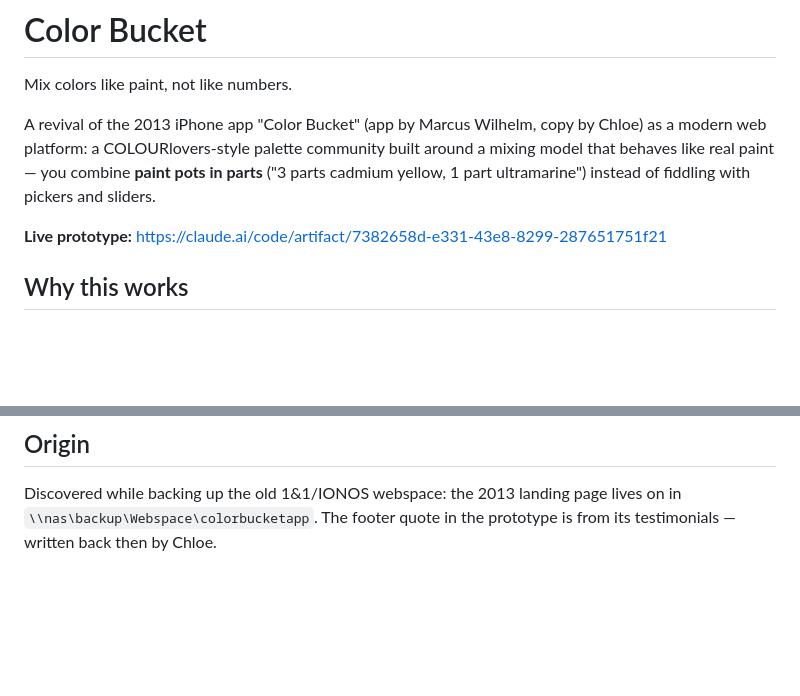
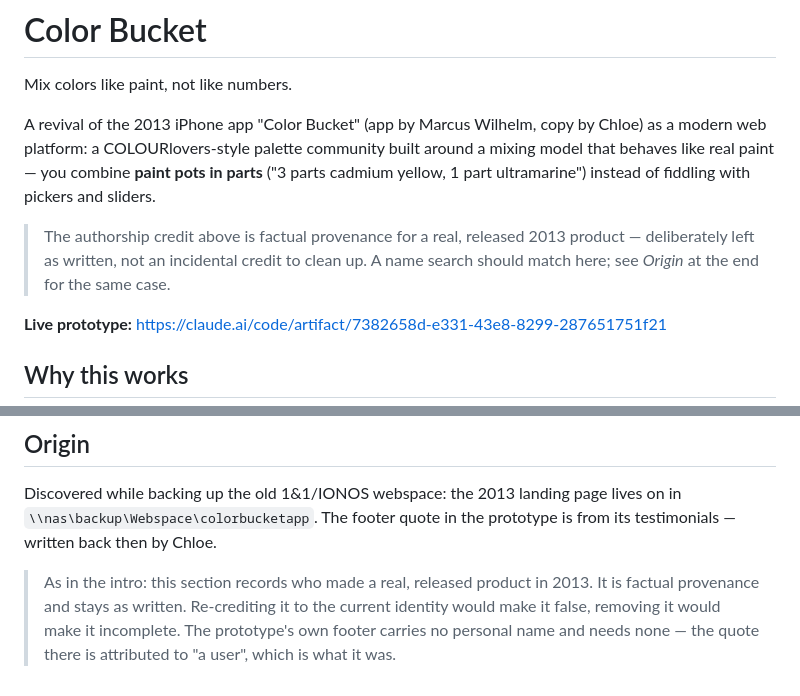
Before and after one commit to SACRVM/color-bucket, a Markdown page: README.md, 2 parts joined by grey strips. Rendered like a GitHub page; blank space fills up the shorter version.

```diff
--- a/README.md
+++ b/README.md
@@ -7,6 +7,10 @@ Chloe) as a modern web platform: a COLOURlovers-style palette community built
 around a mixing model that behaves like real paint — you combine **paint pots
 in parts** ("3 parts cadmium yellow, 1 part ultramarine") instead of fiddling
 with pickers and sliders.
+
+> The authorship credit above is factual provenance for a real, released 2013
+> product — deliberately left as written, not an incidental credit to clean up.
+> A name search should match here; see *Origin* at the end for the same case.
 
 **Live prototype:** https://claude.ai/code/artifact/7382658d-e331-43e8-8299-287651751f21
 
@@ -234,3 +238,9 @@ the browser reproduces the eval protocol's predicted values exactly
 Discovered while backing up the old 1&1/IONOS webspace: the 2013 landing page
 lives on in `\\nas\backup\Webspace\colorbucketapp`. The footer quote in the
 prototype is from its testimonials — written back then by Chloe.
+
+> As in the intro: this section records who made a real, released product in
+> 2013. It is factual provenance and stays as written. Re-crediting it to the
+> current identity would make it false, removing it would make it incomplete.
+> The prototype's own footer carries no personal name and needs none — the
+> quote there is attributed to "a user", which is what it was.
```
Also changed, not shown: CLAUDE.md (+9 -0 lines).
